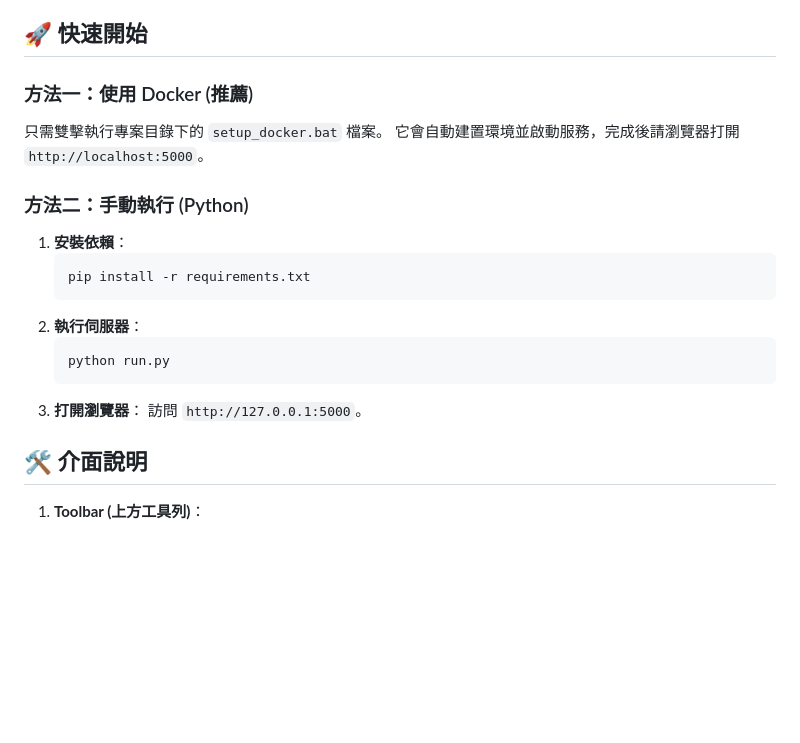
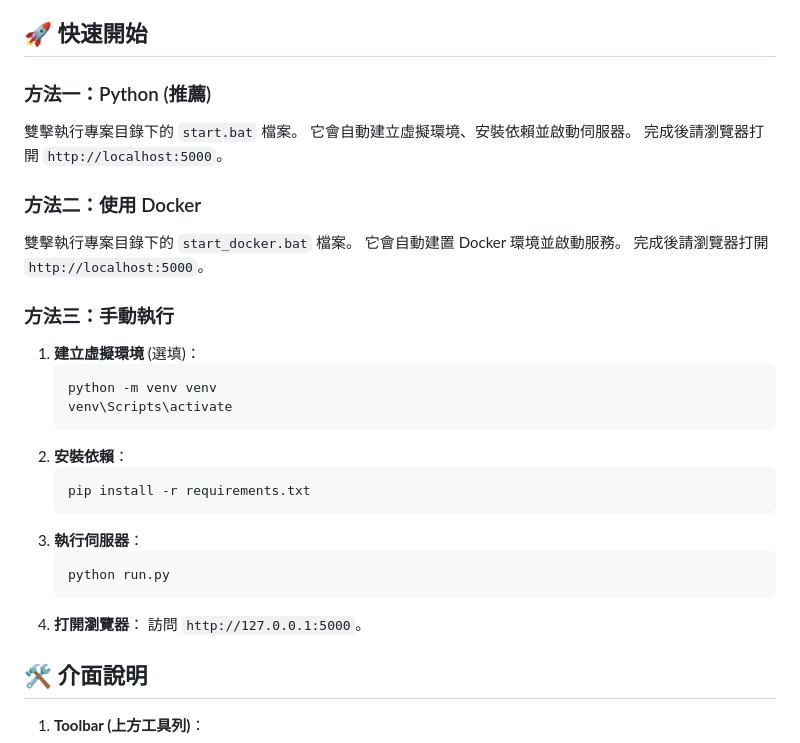
Before and after one commit to Superfang0726/Better-BlueStacks-Script, a Markdown page: README_ZH.md, the part around the change. Drawn GitHub-style; blank space fills up the shorter version.

````diff
--- a/README_ZH.md
+++ b/README_ZH.md
@@ -30,22 +30,34 @@
 
 ## 🚀 快速開始
 
-### 方法一：使用 Docker (推薦)
+### 方法一：Python (推薦)
 
-只需雙擊執行專案目錄下的 `setup_docker.bat` 檔案。
-它會自動建置環境並啟動服務，完成後請瀏覽器打開 `http://localhost:5000`。
+雙擊執行專案目錄下的 `start.bat` 檔案。
+它會自動建立虛擬環境、安裝依賴並啟動伺服器。
+完成後請瀏覽器打開 `http://localhost:5000`。
 
-### 方法二：手動執行 (Python)
+### 方法二：使用 Docker
 
-1.  **安裝依賴**：
+雙擊執行專案目錄下的 `start_docker.bat` 檔案。
+它會自動建置 Docker 環境並啟動服務。
+完成後請瀏覽器打開 `http://localhost:5000`。
+
+### 方法三：手動執行
+
+1.  **建立虛擬環境** (選填)：
+    ```bash
+    python -m venv venv
+    venv\Scripts\activate
+    ```
+2.  **安裝依賴**：
     ```bash
     pip install -r requirements.txt
     ```
-2.  **執行伺服器**：
+3.  **執行伺服器**：
     ```bash
     python run.py
     ```
-3.  **打開瀏覽器**：
+4.  **打開瀏覽器**：
     訪問 `http://127.0.0.1:5000`。
 
 ## 🛠️ 介面說明
````
Also changed, not shown: README.md (+19 -7 lines).
